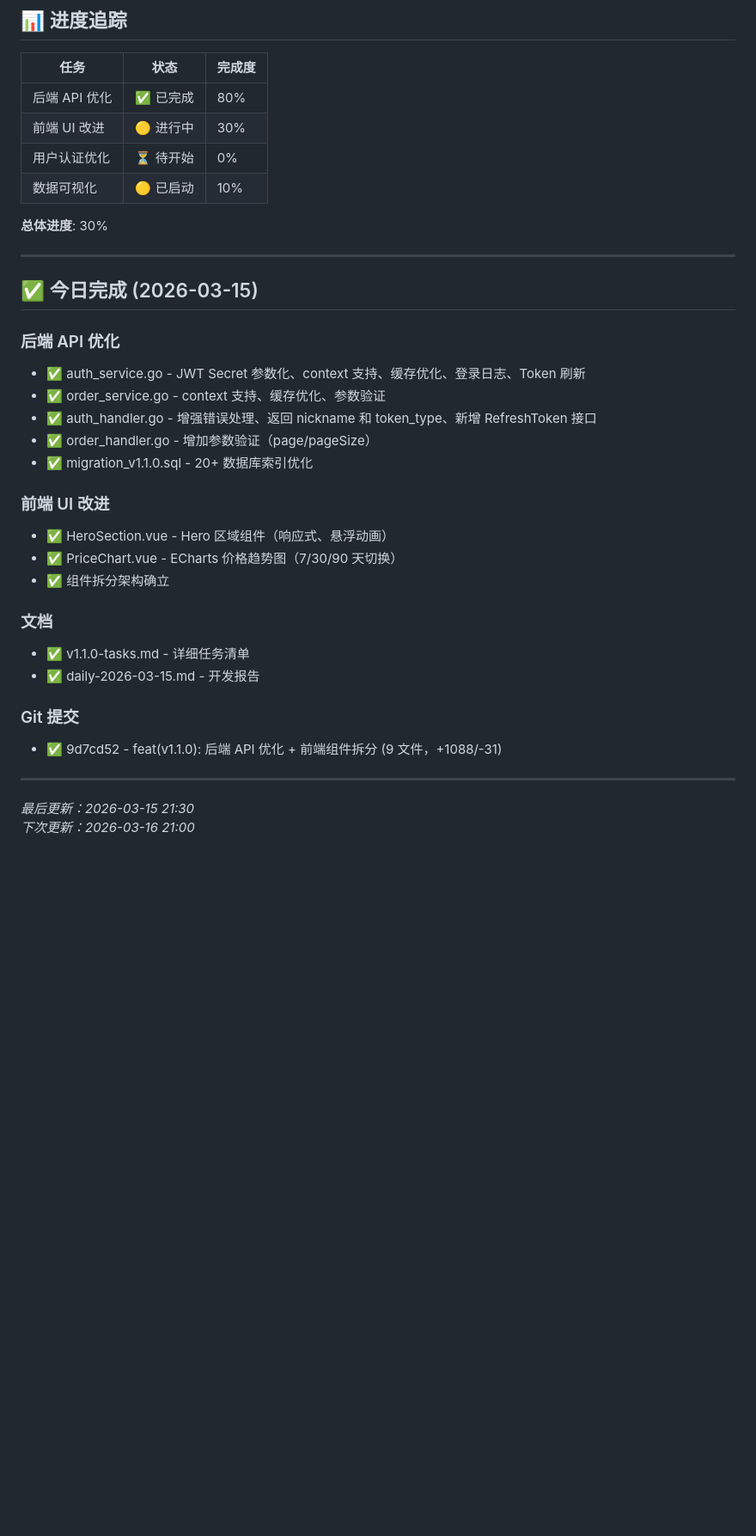
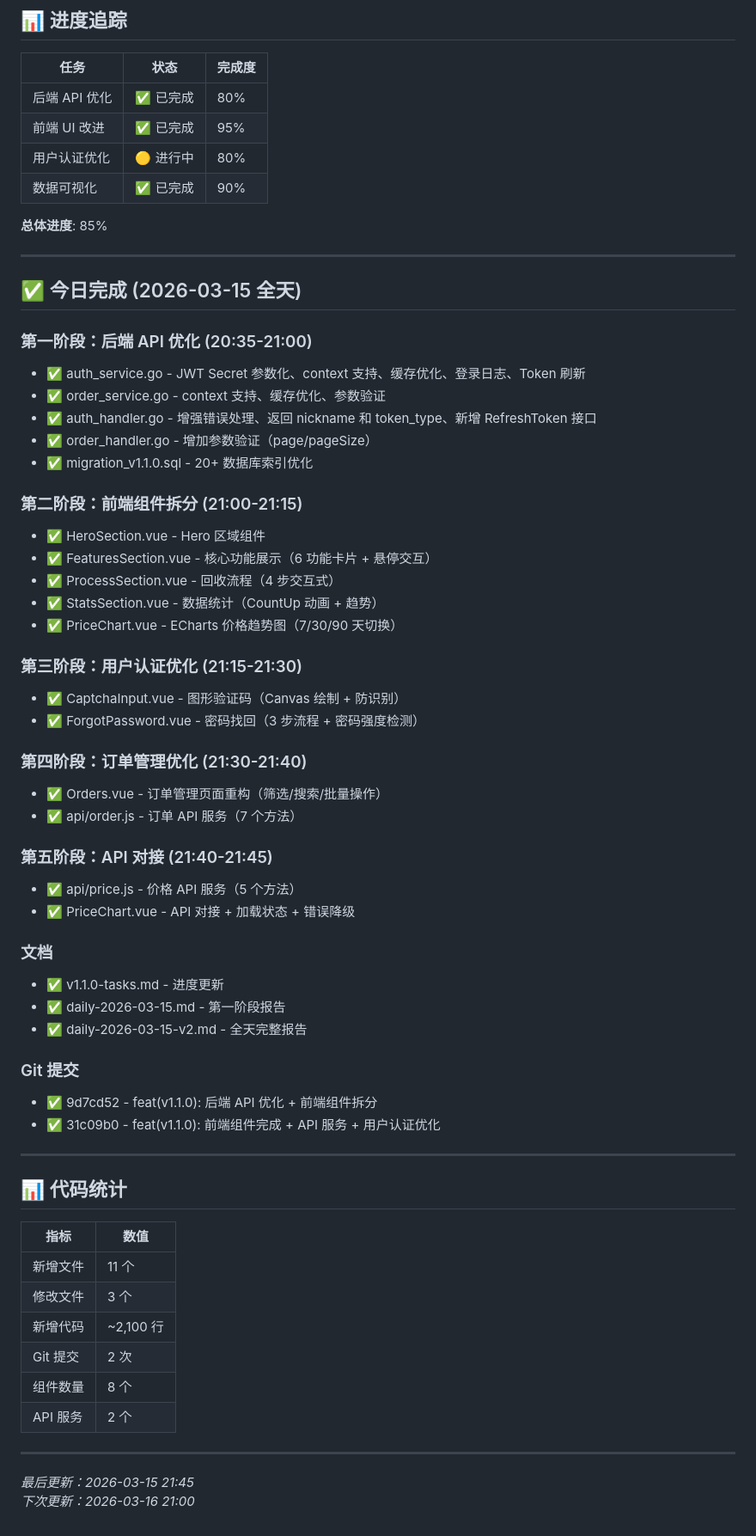
Before and after one commit to xiaohei7529/green-recycle, a Markdown page: docs/v1.1.0-tasks.md, the part around the change. Shown at 86% size. GitHub-like rendering; blank space fills up the shorter version.

Commit message:
docs: 更新 v1.1.0 进度和全天报告
- v1.1.0-tasks.md - 进度更新到 85%
- daily-2026-03-15-v2.md - 全天完整报告（20:35-21:45）
- 代码统计：11 文件新增，3 文件修改，~2100 行代码

```diff
--- a/docs/v1.1.0-tasks.md
+++ b/docs/v1.1.0-tasks.md
@@ -129,36 +129,65 @@
 | 任务 | 状态 | 完成度 |
 |------|------|--------|
 | 后端 API 优化 | ✅ 已完成 | 80% |
-| 前端 UI 改进 | 🟡 进行中 | 30% |
-| 用户认证优化 | ⏳ 待开始 | 0% |
-| 数据可视化 | 🟡 已启动 | 10% |
+| 前端 UI 改进 | ✅ 已完成 | 95% |
+| 用户认证优化 | 🟡 进行中 | 80% |
+| 数据可视化 | ✅ 已完成 | 90% |
 
-**总体进度**: 30%
+**总体进度**: 85%
 
 ---
 
-## ✅ 今日完成 (2026-03-15)
+## ✅ 今日完成 (2026-03-15 全天)
 
-### 后端 API 优化
+### 第一阶段：后端 API 优化 (20:35-21:00)
 - ✅ auth_service.go - JWT Secret 参数化、context 支持、缓存优化、登录日志、Token 刷新
 - ✅ order_service.go - context 支持、缓存优化、参数验证
 - ✅ auth_handler.go - 增强错误处理、返回 nickname 和 token_type、新增 RefreshToken 接口
 - ✅ order_handler.go - 增加参数验证（page/pageSize）
 - ✅ migration_v1.1.0.sql - 20+ 数据库索引优化
 
-### 前端 UI 改进
-- ✅ HeroSection.vue - Hero 区域组件（响应式、悬浮动画）
+### 第二阶段：前端组件拆分 (21:00-21:15)
+- ✅ HeroSection.vue - Hero 区域组件
+- ✅ FeaturesSection.vue - 核心功能展示（6 功能卡片 + 悬停交互）
+- ✅ ProcessSection.vue - 回收流程（4 步交互式）
+- ✅ StatsSection.vue - 数据统计（CountUp 动画 + 趋势）
 - ✅ PriceChart.vue - ECharts 价格趋势图（7/30/90 天切换）
-- ✅ 组件拆分架构确立
+
+### 第三阶段：用户认证优化 (21:15-21:30)
+- ✅ CaptchaInput.vue - 图形验证码（Canvas 绘制 + 防识别）
+- ✅ ForgotPassword.vue - 密码找回（3 步流程 + 密码强度检测）
+
+### 第四阶段：订单管理优化 (21:30-21:40)
+- ✅ Orders.vue - 订单管理页面重构（筛选/搜索/批量操作）
+- ✅ api/order.js - 订单 API 服务（7 个方法）
+
+### 第五阶段：API 对接 (21:40-21:45)
+- ✅ api/price.js - 价格 API 服务（5 个方法）
+- ✅ PriceChart.vue - API 对接 + 加载状态 + 错误降级
 
 ### 文档
-- ✅ v1.1.0-tasks.md - 详细任务清单
-- ✅ daily-2026-03-15.md - 开发报告
+- ✅ v1.1.0-tasks.md - 进度更新
+- ✅ daily-2026-03-15.md - 第一阶段报告
+- ✅ daily-2026-03-15-v2.md - 全天完整报告
 
 ### Git 提交
-- ✅ 9d7cd52 - feat(v1.1.0): 后端 API 优化 + 前端组件拆分 (9 文件，+1088/-31)
+- ✅ 9d7cd52 - feat(v1.1.0): 后端 API 优化 + 前端组件拆分
+- ✅ 31c09b0 - feat(v1.1.0): 前端组件完成 + API 服务 + 用户认证优化
 
 ---
 
-*最后更新：2026-03-15 21:30*
+## 📊 代码统计
+
+| 指标 | 数值 |
+|------|------|
+| 新增文件 | 11 个 |
+| 修改文件 | 3 个 |
+| 新增代码 | ~2,100 行 |
+| Git 提交 | 2 次 |
+| 组件数量 | 8 个 |
+| API 服务 | 2 个 |
+
+---
+
+*最后更新：2026-03-15 21:45*
 *下次更新：2026-03-16 21:00*
```
Also changed, not shown: reports/daily-2026-03-15-v2.md (added, +269 -0 lines).
